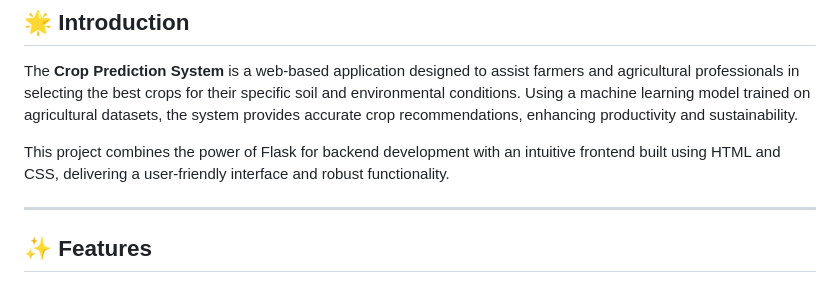
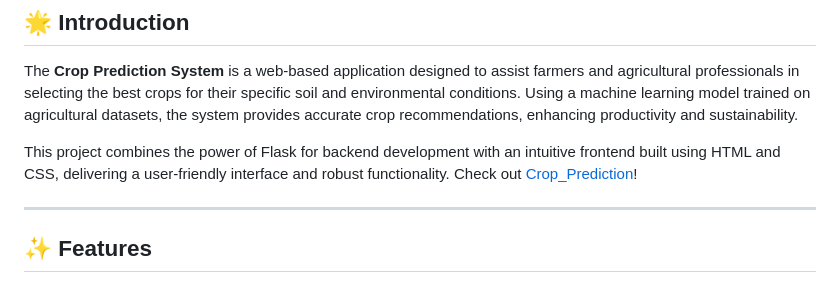
Before and after one commit to Nishant123455/Crop-Prediction, a Markdown page: README.md, the part around the change. Rendered like a GitHub page.

Commit message:
Update README.md
added link to visit the webapp

```diff
--- a/README.md
+++ b/README.md
@@ -5,6 +5,8 @@
 The **Crop Prediction System** is a web-based application designed to assist farmers and agricultural professionals in selecting the best crops for their specific soil and environmental conditions. Using a machine learning model trained on agricultural datasets, the system provides accurate crop recommendations, enhancing productivity and sustainability.
 
 This project combines the power of Flask for backend development with an intuitive frontend built using HTML and CSS, delivering a user-friendly interface and robust functionality.
+Check out [Crop_Prediction](https://crop-prediction-h2fe.onrender.com/)!
+
 
 ---
 
```
